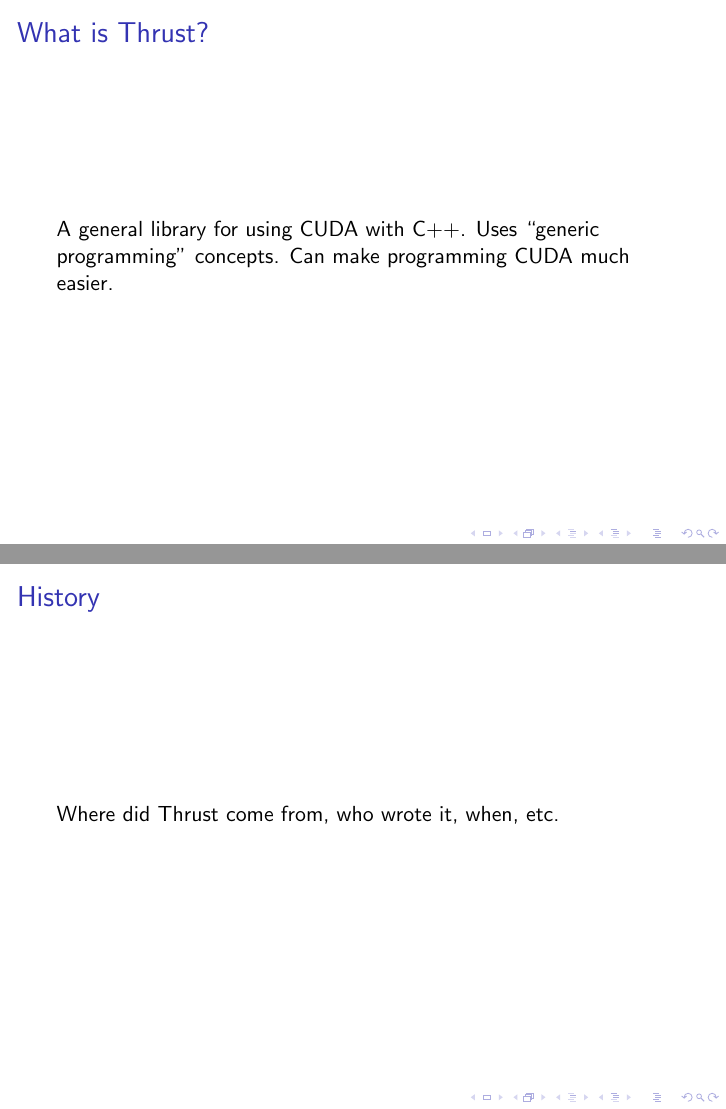
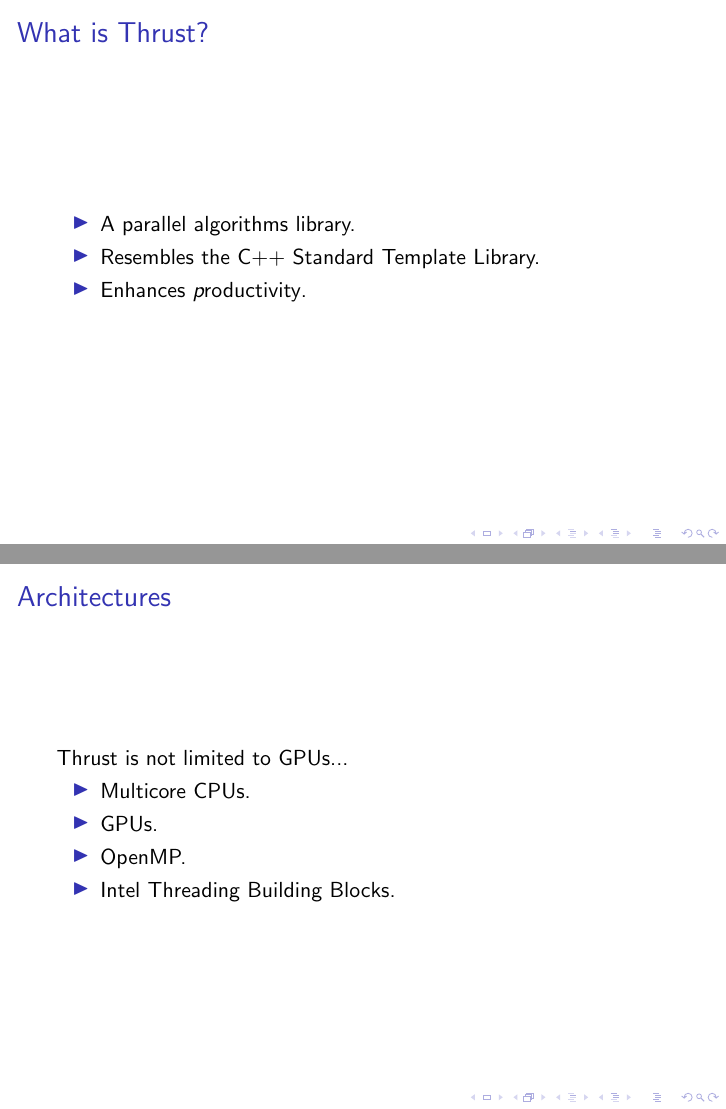
Before and after one commit to furious-luke/articles, LaTeX slides (cuda_easy/thrust.tex): pages 4 and 5 of 39, joined at a grey line. Compiled offline with pdfLaTeX; a LaTeX package or settings file that is missing is left out.

Commit message:
Just a little more work on the Thrust slides.

```diff
--- a/cuda_easy/thrust.tex
+++ b/cuda_easy/thrust.tex
@@ -43,14 +43,22 @@
 
 \begin{frame}
   \frametitle{What is Thrust?}
-  A general library for using CUDA with C++.
-  Uses ``generic programming'' concepts.
-  Can make programming CUDA much easier.
+  \begin{itemize}
+    \item A parallel algorithms library.
+    \item Resembles the C++ Standard Template Library.
+    \item Enhances {\emph productivity}.
+  \end{itemize}
 \end{frame}
 
 \begin{frame}
-  \frametitle{History}
-  Where did Thrust come from, who wrote it, when, etc.
+  \frametitle{Architectures}
+  Thrust is not limited to GPUs...
+  \begin{itemize}
+    \item Multicore CPUs.
+    \item GPUs.
+    \item OpenMP.
+    \item Intel Threading Building Blocks.
+  \end{itemize}
 \end{frame}
 
 \begin{frame}
```
Also changed, not shown: cuda_easy/thrust.tex (10 more changed lines).
